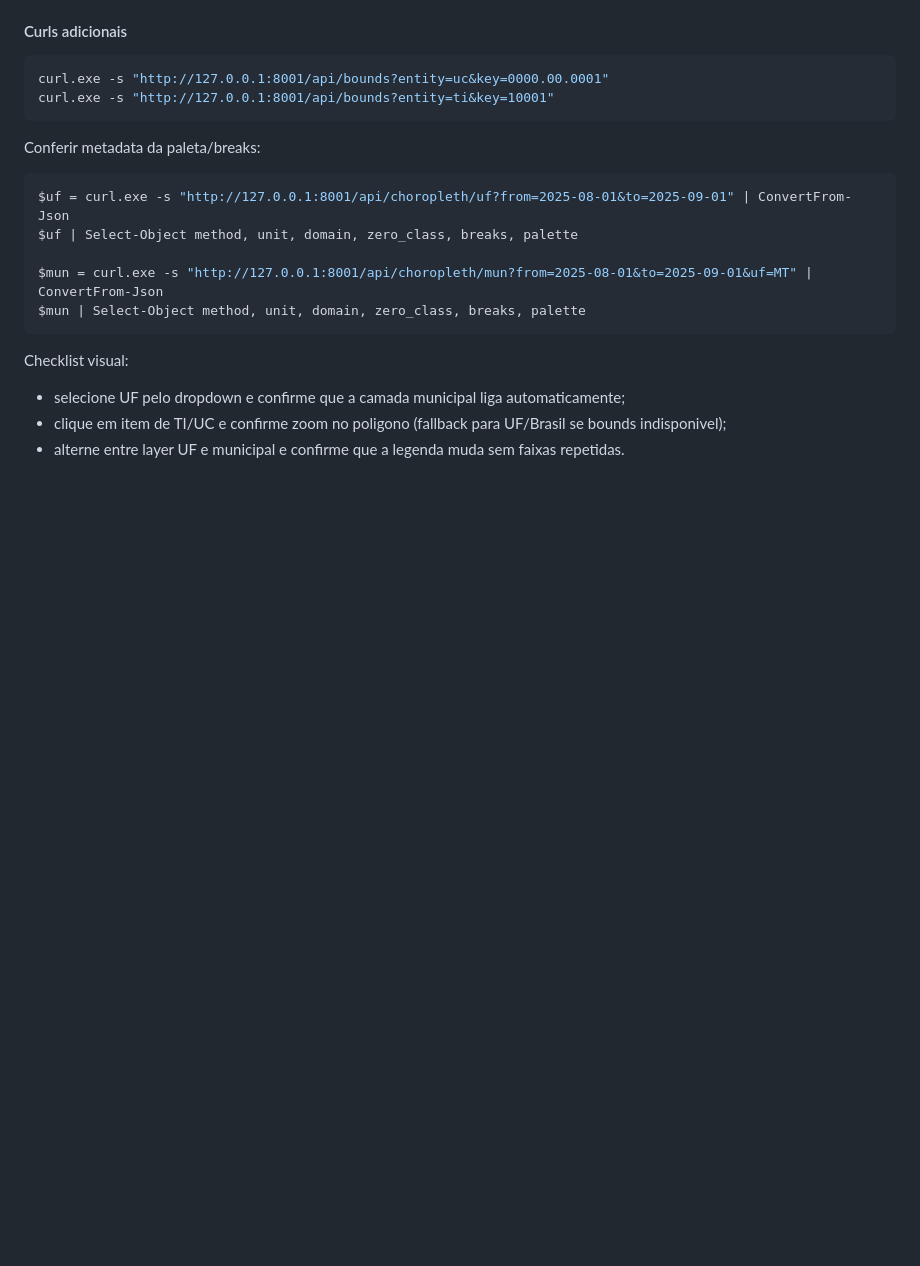
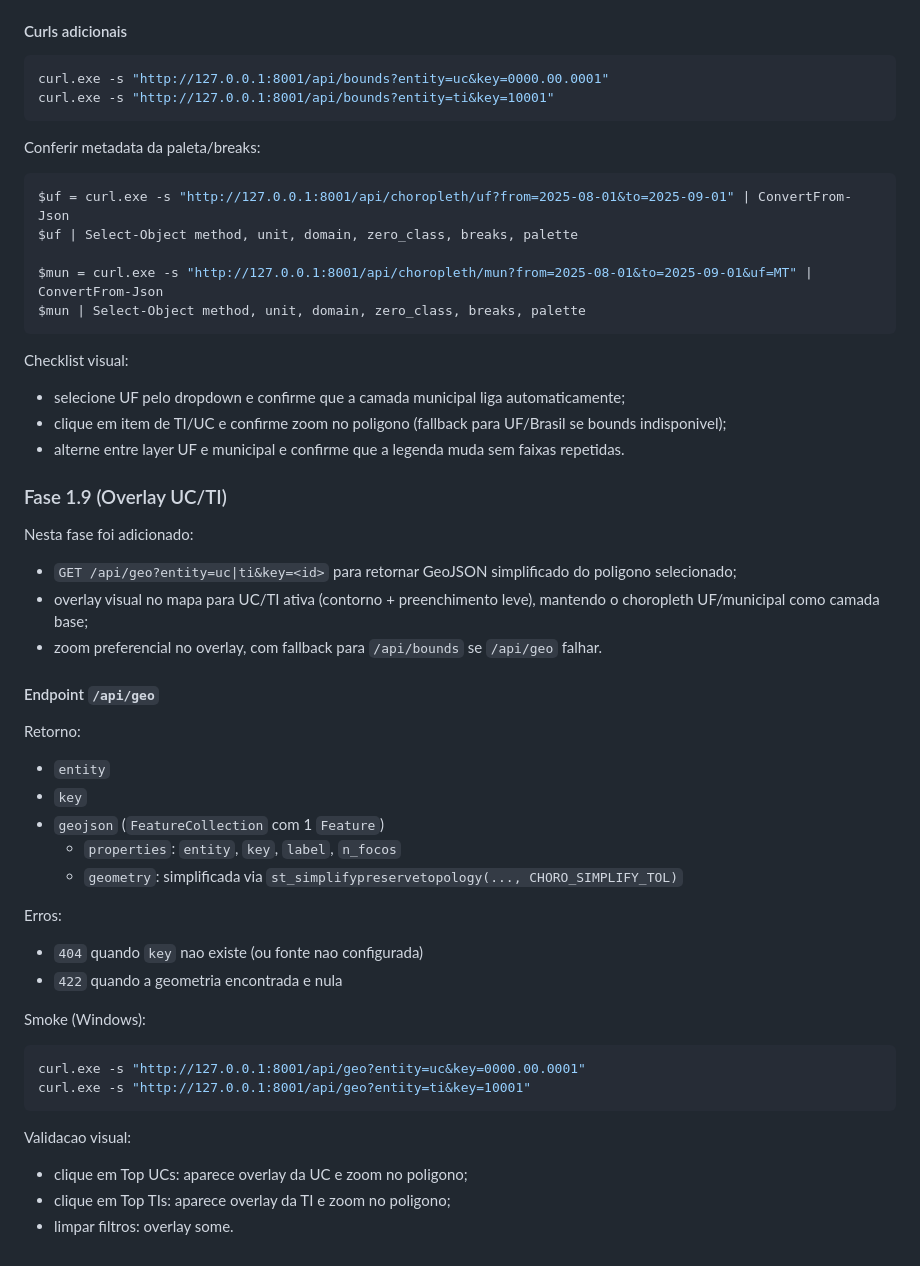
Before and after one commit to rafaelparanhoss/inpe-queimadas-etl, a Markdown page: README.md, the part around the change. Drawn GitHub-style; blank space fills up the shorter version.

Commit message:
docs: add phase 1.9 geo overlay endpoint usage

````diff
--- a/README.md
+++ b/README.md
@@ -330,3 +330,35 @@ Checklist visual:
 - selecione UF pelo dropdown e confirme que a camada municipal liga automaticamente;
 - clique em item de TI/UC e confirme zoom no poligono (fallback para UF/Brasil se bounds indisponivel);
 - alterne entre layer UF e municipal e confirme que a legenda muda sem faixas repetidas.
+
+### Fase 1.9 (Overlay UC/TI)
+
+Nesta fase foi adicionado:
+- `GET /api/geo?entity=uc|ti&key=<id>` para retornar GeoJSON simplificado do poligono selecionado;
+- overlay visual no mapa para UC/TI ativa (contorno + preenchimento leve), mantendo o choropleth UF/municipal como camada base;
+- zoom preferencial no overlay, com fallback para `/api/bounds` se `/api/geo` falhar.
+
+#### Endpoint `/api/geo`
+
+Retorno:
+- `entity`
+- `key`
+- `geojson` (`FeatureCollection` com 1 `Feature`)
+  - `properties`: `entity`, `key`, `label`, `n_focos`
+  - `geometry`: simplificada via `st_simplifypreservetopology(..., CHORO_SIMPLIFY_TOL)`
+
+Erros:
+- `404` quando `key` nao existe (ou fonte nao configurada)
+- `422` quando a geometria encontrada e nula
+
+Smoke (Windows):
+
+```powershell
+curl.exe -s "http://127.0.0.1:8001/api/geo?entity=uc&key=0000.00.0001"
+curl.exe -s "http://127.0.0.1:8001/api/geo?entity=ti&key=10001"
+```
+
+Validacao visual:
+- clique em Top UCs: aparece overlay da UC e zoom no poligono;
+- clique em Top TIs: aparece overlay da TI e zoom no poligono;
+- limpar filtros: overlay some.
````
